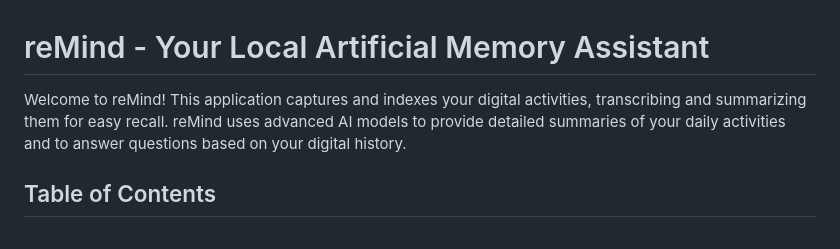
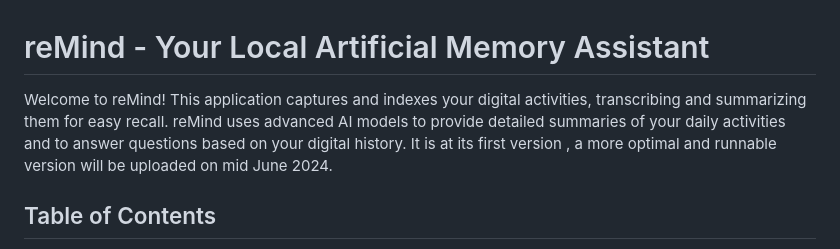
Before and after one commit to DonTizi/ReMind, a Markdown page: README.md, the part around the change. Drawn GitHub-style.

```diff
--- a/README.md
+++ b/README.md
@@ -1,6 +1,6 @@
 # reMind - Your Local Artificial Memory Assistant
 
-Welcome to reMind! This application captures and indexes your digital activities, transcribing and summarizing them for easy recall. reMind uses advanced AI models to provide detailed summaries of your daily activities and to answer questions based on your digital history.
+Welcome to reMind! This application captures and indexes your digital activities, transcribing and summarizing them for easy recall. reMind uses advanced AI models to provide detailed summaries of your daily activities and to answer questions based on your digital history. It is at its first version , a more optimal and runnable version will be uploaded on mid June 2024.
 
 ## Table of Contents
 
```
